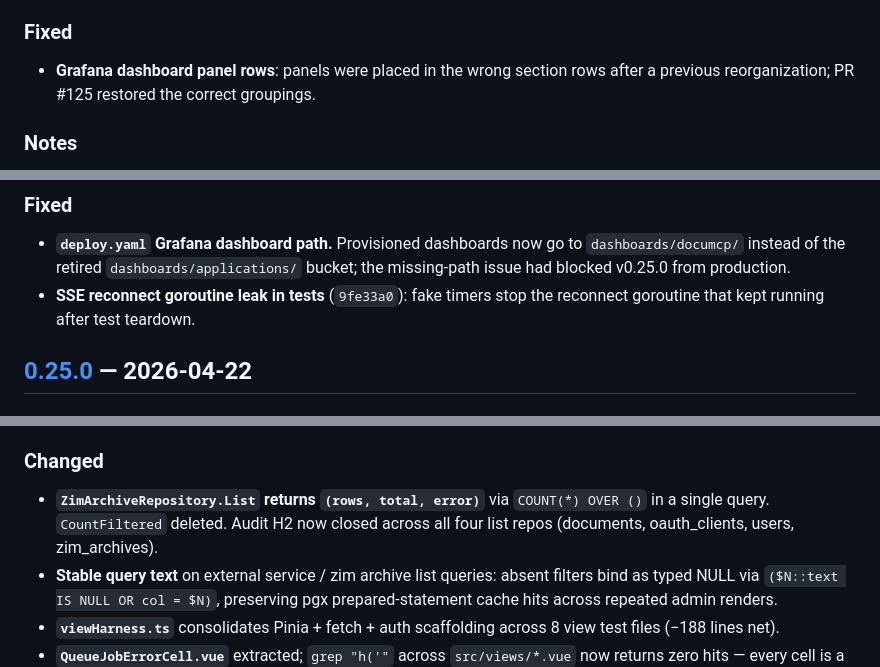
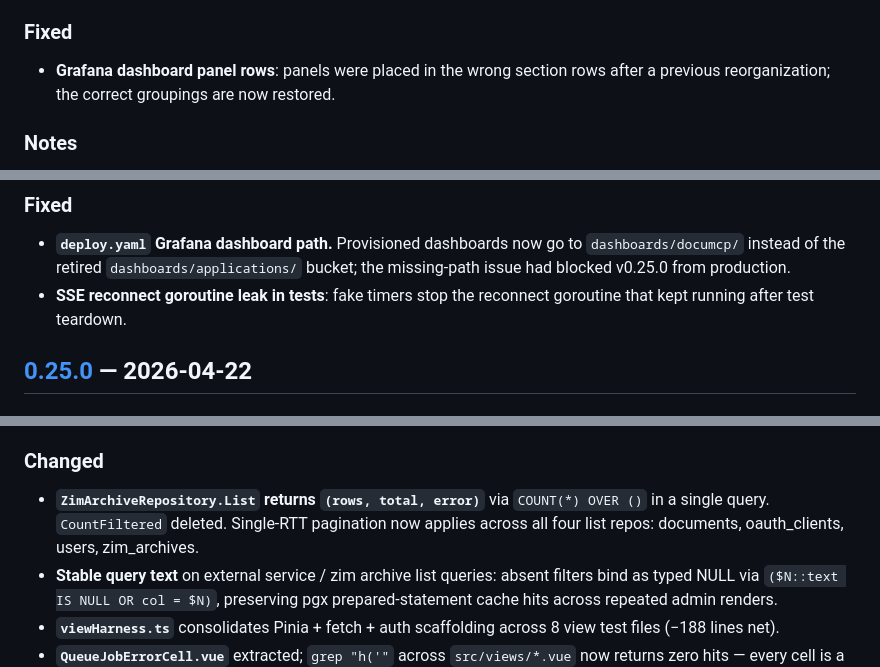
Before and after one commit to c-premus/documcp, a Markdown page: CHANGELOG.md, 3 parts joined by grey strips. GitHub-like rendering.

```diff
--- a/CHANGELOG.md
+++ b/CHANGELOG.md
@@ -89,8 +69,8 @@ project narrative lives in [`memory-bank/progress.md`].
 ### Fixed
 
 - **Grafana dashboard panel rows**: panels were placed in the wrong section
-  rows after a previous reorganization; PR #125 restored the correct
-  groupings.
+  rows after a previous reorganization; the correct groupings are now
+  restored.
 
 ### Notes
 
@@ -123,8 +103,8 @@ project narrative lives in [`memory-bank/progress.md`].
 - **`deploy.yaml` Grafana dashboard path.** Provisioned dashboards now go to
   `dashboards/documcp/` instead of the retired `dashboards/applications/`
   bucket; the missing-path issue had blocked v0.25.0 from production.
-- **SSE reconnect goroutine leak in tests** (`9fe33a0`): fake timers stop
-  the reconnect goroutine that kept running after test teardown.
+- **SSE reconnect goroutine leak in tests**: fake timers stop the reconnect
+  goroutine that kept running after test teardown.
 
 ## [0.25.0] — 2026-04-22
 
@@ -183,9 +163,9 @@ project narrative lives in [`memory-bank/progress.md`].
 ### Changed
 
 - **`ZimArchiveRepository.List` returns `(rows, total, error)`** via
-  `COUNT(*) OVER ()` in a single query. `CountFiltered` deleted. Audit H2
-  now closed across all four list repos (documents, oauth_clients, users,
-  zim_archives).
+  `COUNT(*) OVER ()` in a single query. `CountFiltered` deleted.
+  Single-RTT pagination now applies across all four list repos: documents,
+  oauth_clients, users, zim_archives.
 - **Stable query text** on external service / zim archive list queries:
   absent filters bind as typed NULL via `($N::text IS NULL OR col = $N)`,
   preserving pgx prepared-statement cache hits across repeated admin renders.
```
Also changed, not shown: other parts of CHANGELOG.md (+10 -33 lines).
